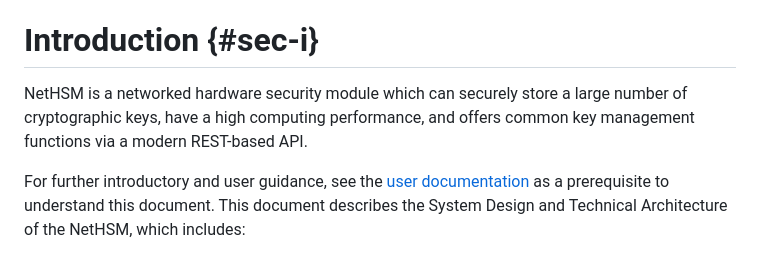
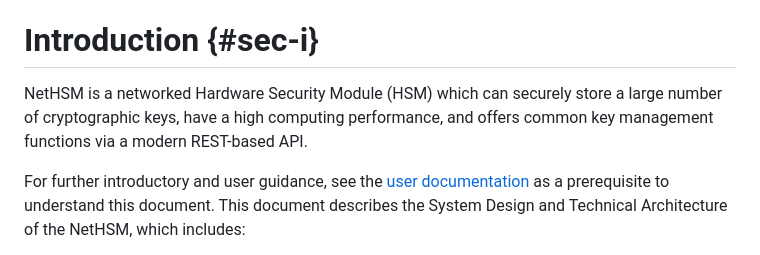
Before and after one commit to Nitrokey/nethsm, a Markdown page: docs/system-design.md, the part around the change. Rendered like a GitHub page.

Commit message:
docs: capitalize HSM in System Design
Signed-off-by: Sven Anderson <sven@anderson.de>

```diff
--- a/docs/system-design.md
+++ b/docs/system-design.md
@@ -4,7 +4,7 @@
 
 # Introduction {#sec-i}
 
-NetHSM is a networked hardware security module which can securely store a large number of cryptographic keys, have a high computing performance, and offers common key management functions via a modern REST-based API.
+NetHSM is a networked Hardware Security Module (HSM) which can securely store a large number of cryptographic keys, have a high computing performance, and offers common key management functions via a modern REST-based API.
 
 For further introductory and user guidance, see the [user documentation][docs] as a prerequisite to understand this document. This document describes the System Design and Technical Architecture of the NetHSM, which includes:
 
```
